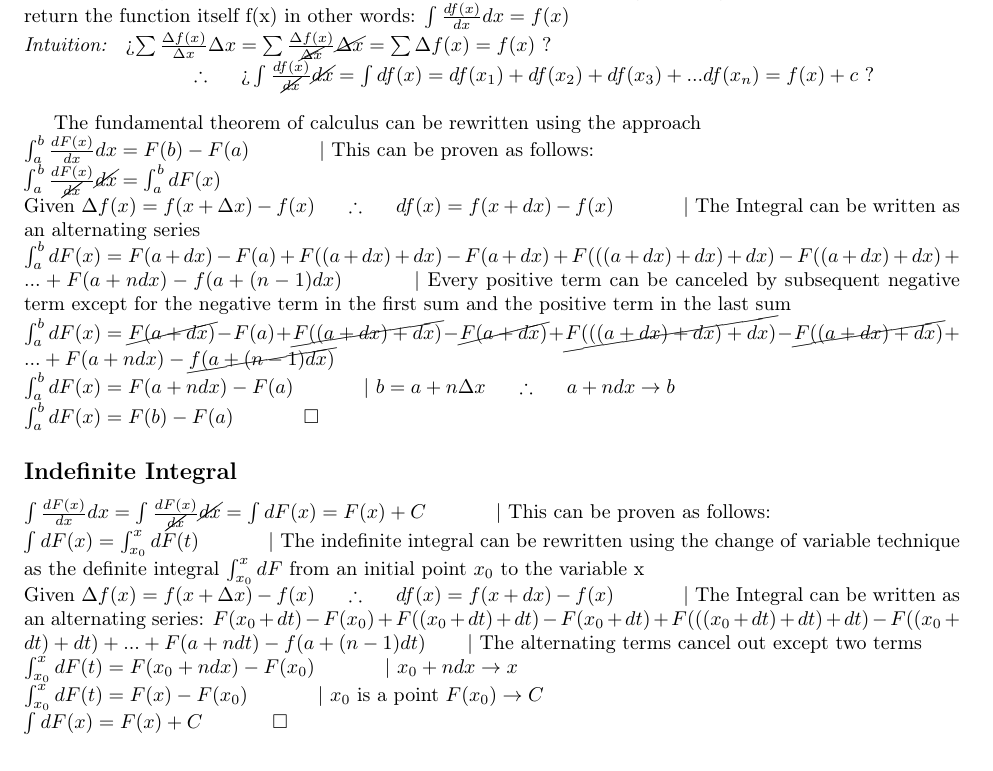
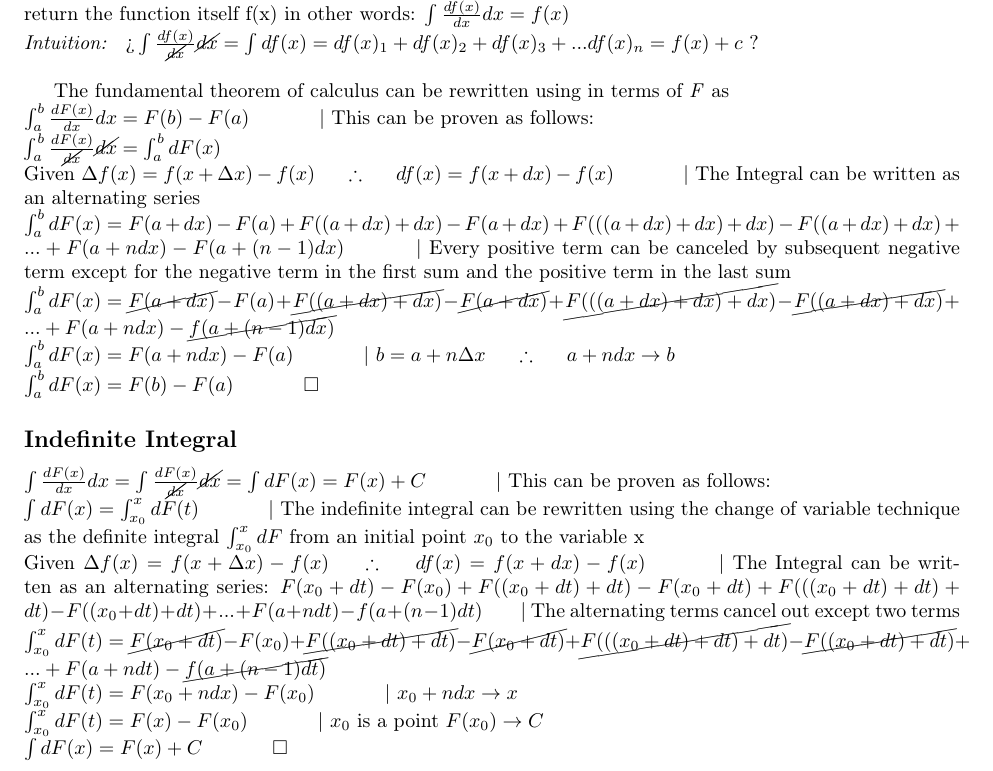
Before and after one commit to uzairakram0/FundamentalTheoremOfCalculus, a LaTeX document (main.tex): part of the page, cut so that both start at the same text. Compiled offline with pdfLaTeX.

Commit message:
fix intuition section

```diff
--- a/main.tex
+++ b/main.tex
@@ -27,30 +27,33 @@
 $\frac{\Delta f(x)}{\Delta x} = \frac{f(x + \Delta x) - f(x)}{(x + \Delta x) - x}$  &  $\sum\limits_{i=a}^b f(x_i)\Delta x$ \\
 $\lim_{\Delta x\to 0} \frac{f(x + \Delta x) - f(x)}{\Delta x} = \frac{df(x)}{dx}$  &  $\lim_{\Delta x\to 0}\sum\limits_{i=a}^b f(x_i)\Delta x = \int_{a}^b f(x)dx$ \\
 \end{tabular}
+
 \section*{The Fundamental Theorem of Calculus}
 If a function \emph{f} is continuous on the closed interval [a, b] and \emph{F} is an anti-derivative of \emph{f} on the continuous interval [a, b], then $\int_{a}^b f(x)dx = F(b) - F(a)$
+
 \subsection*{Approach - take the integral of a derivative of a function \emph{f(x)}}
 Given that integration and differentiation are inverse operations taking the integral of the derivative should return the function itself f(x) in other words:  $\int \frac{df(x)}{dx}dx = f(x)$ \\
-\emph{Intuition: } ?`$\sum\frac{\Delta f(x)}{\Delta x}\Delta x = \sum\frac{\Delta f(x)}{\cancel{\Delta x}}\cancel{\Delta x} = \sum\Delta f(x) = f(x)$ ? \\
-\mbox{}$\hspace{3cm} \therefore \hspace{0.5cm} \text{?`}\int \frac{df(x)}{\cancel{dx}}\cancel{dx} = \int df(x) = df(x_1) + df(x_2) + df(x_3) + ... df(x_n) = f(x) + c$ ? \\
+\emph{Intuition: } %?`$\sum\frac{\Delta f(x)}{\Delta x}\Delta x = \sum\frac{\Delta f(x)}{\cancel{\Delta x}}\cancel{\Delta x} = \sum\Delta f(x) = f(x)$ ? \\%
+$\text{?`}\int \frac{df(x)}{\cancel{dx}}\cancel{dx} = \int df(x) = df(x)_1 + df(x)_2 + df(x)_3 + ... df(x)_n = f(x) + c$ ? \\
 
-The fundamental theorem of calculus can be rewritten using the approach\\
+The fundamental theorem of calculus can be rewritten using in terms of \emph{F} as\\
 $\int_{a}^b \frac{dF(x)}{dx}dx = F(b) - F(a)$ \hspace{1cm} | This can be proven as follows:\\
 $\int_{a}^b \frac{dF(x)}{\cancel{dx}}\cancel{dx} = \int_{a}^b dF(x)$ \\%$ = \Eval{F(x)}{a}{b} = F(b) - F(a)$ \\
 %$\sum\limits_{i=a}^b \frac{\Delta f(x_i)}{\Delta x}\Delta x = \sum\limits_{i=a}^b \Delta f(x_i)$ \\
 Given $\Delta f(x) = f(x + \Delta x) - f(x) \hspace{0.5cm} \therefore \hspace{0.5cm} df(x) = f(x + dx) - f(x)$ \hspace{1cm} | The Integral can be written as an alternating series\\
-$\int_{a}^b dF(x) = F(a + dx) - F(a) + F((a + dx) + dx) - F(a + dx) + F(((a + dx) + dx) + dx) - F((a + dx) + dx) + ... + F(a + ndx) - f(a + (n-1)dx)$ \hspace{1cm}
+$\int_{a}^b dF(x) = F(a + dx) - F(a) + F((a + dx) + dx) - F(a + dx) + F(((a + dx) + dx) + dx) - F((a + dx) + dx) + ... + F(a + ndx) - F(a + (n-1)dx)$ \hspace{1cm}
 | Every positive term can be canceled by subsequent negative term except for the negative term in the first sum and the positive term in the last sum\\
 $\int_{a}^b dF(x) = \cancel{F(a + dx)} - F(a) + \cancel{F((a + dx) + dx)} - \cancel{F(a + dx)} + \cancel{F(((a + dx) + dx) + dx)} - \cancel{F((a + dx) + dx)} + ... + F(a + ndx) - \cancel{f(a + (n-1)dx)}$ \\
 $\int_{a}^b dF(x) = F(a + ndx) - F(a)$ \hspace{1cm} | $b = a + n\Delta x \hspace{0.5cm}\therefore \hspace{0.5cm} a + ndx \rightarrow b$\\
 $\int_{a}^b dF(x) = F(b) - F(a)$ \hspace{1cm} $\square$
+
 \subsection*{Indefinite Integral}
 $\int \frac{dF(x)}{dx}dx = \int \frac{dF(x)}{\cancel{dx}}\cancel{dx} = \int dF(x) = F(x) + C$ \hspace{1cm} | This can be proven as follows:\\
 $\int dF(x) = \int_{x_0}^x dF(t)$ \hspace{1cm} | The indefinite integral can be rewritten using the change of variable technique as the definite integral $\int_{x_0}^x dF$ from an initial point $x_0$ to the variable x \\
 Given $\Delta f(x) = f(x + \Delta x) - f(x) \hspace{0.5cm} \therefore \hspace{0.5cm} df(x) = f(x + dx) - f(x)$
 \hspace{1cm} | The Integral can be written as an alternating series: $F(x_0 + dt) - F(x_0) + F((x_0 + dt) + dt) - F(x_0 + dt) + F(((x_0 + dt) + dt) + dt) - F((x_0 + dt) + dt) + ... + F(a + ndt) - f(a + (n-1)dt)$
 \hspace{0.5cm} | The alternating terms cancel out except two terms \\
-%$\int_{x_0}^x dF(t) = \cancel{F(x_0 + dt)} - F(x_0) + \cancel{F((x_0 + dt) + dt)} - \cancel{F(x_0 + dt)} + \cancel{F(((x_0 + dt) + dt) + dt)} - \cancel{F((x_0 + dt) + dt)} + ... + F(a + ndt) - \cancel{f(a + (n-1)dt)}$  \\
+$\int_{x_0}^x dF(t) = \cancel{F(x_0 + dt)} - F(x_0) + \cancel{F((x_0 + dt) + dt)} - \cancel{F(x_0 + dt)} + \cancel{F(((x_0 + dt) + dt) + dt)} - \cancel{F((x_0 + dt) + dt)} + ... + F(a + ndt) - \cancel{f(a + (n-1)dt)}$  \\
 $\int_{x_0}^x dF(t) = F(x_0 + ndx) - F(x_0)$ \hspace{1cm} | $x_0 + ndx \rightarrow x$\\
 $\int_{x_0}^x dF(t) = F(x) - F(x_0)$ \hspace{1cm} | $x_0$ is a point $F(x_0) \rightarrow C$ \\
 $\int dF(x) = F(x) + C$ \hspace{1cm} $\square$
```
